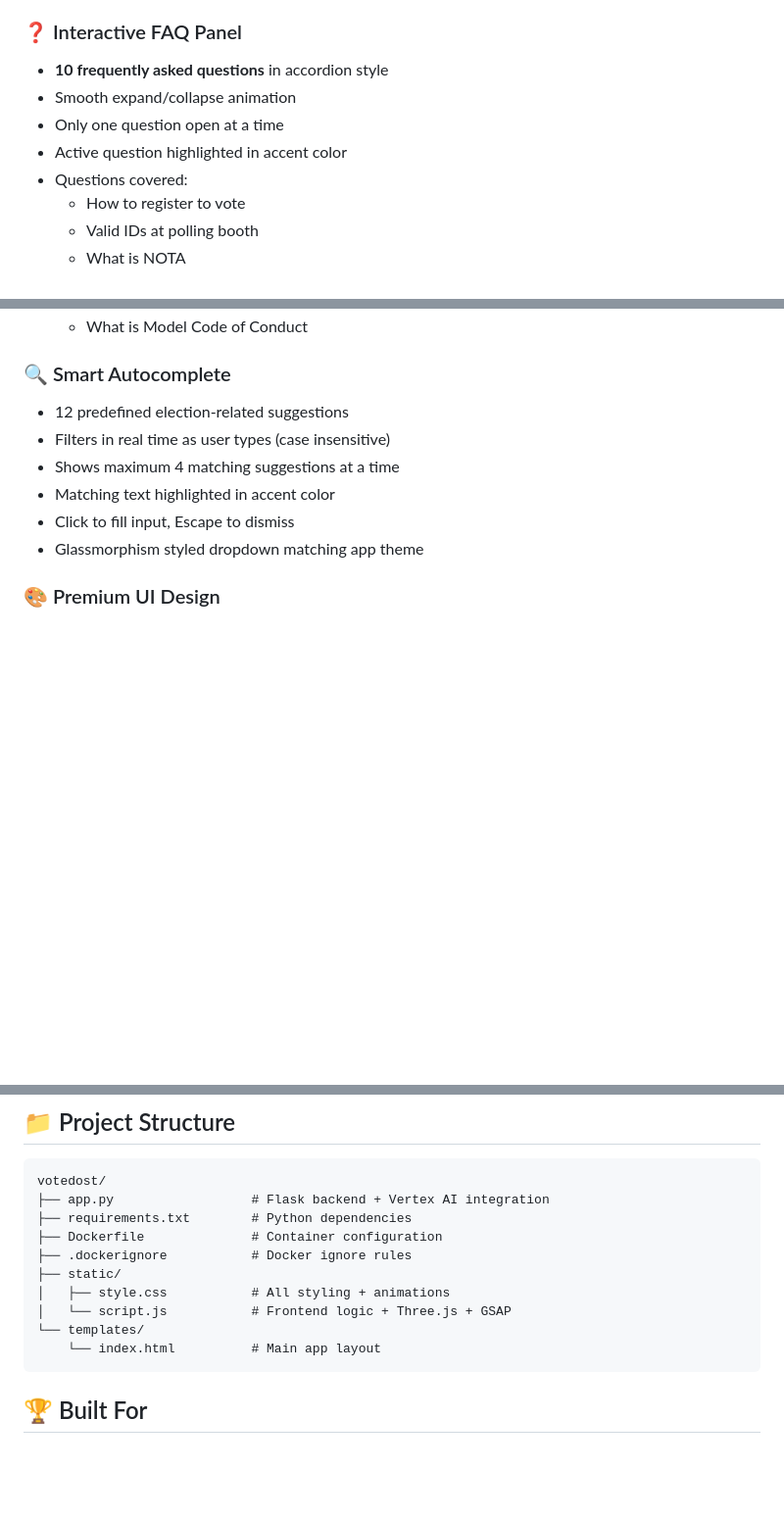
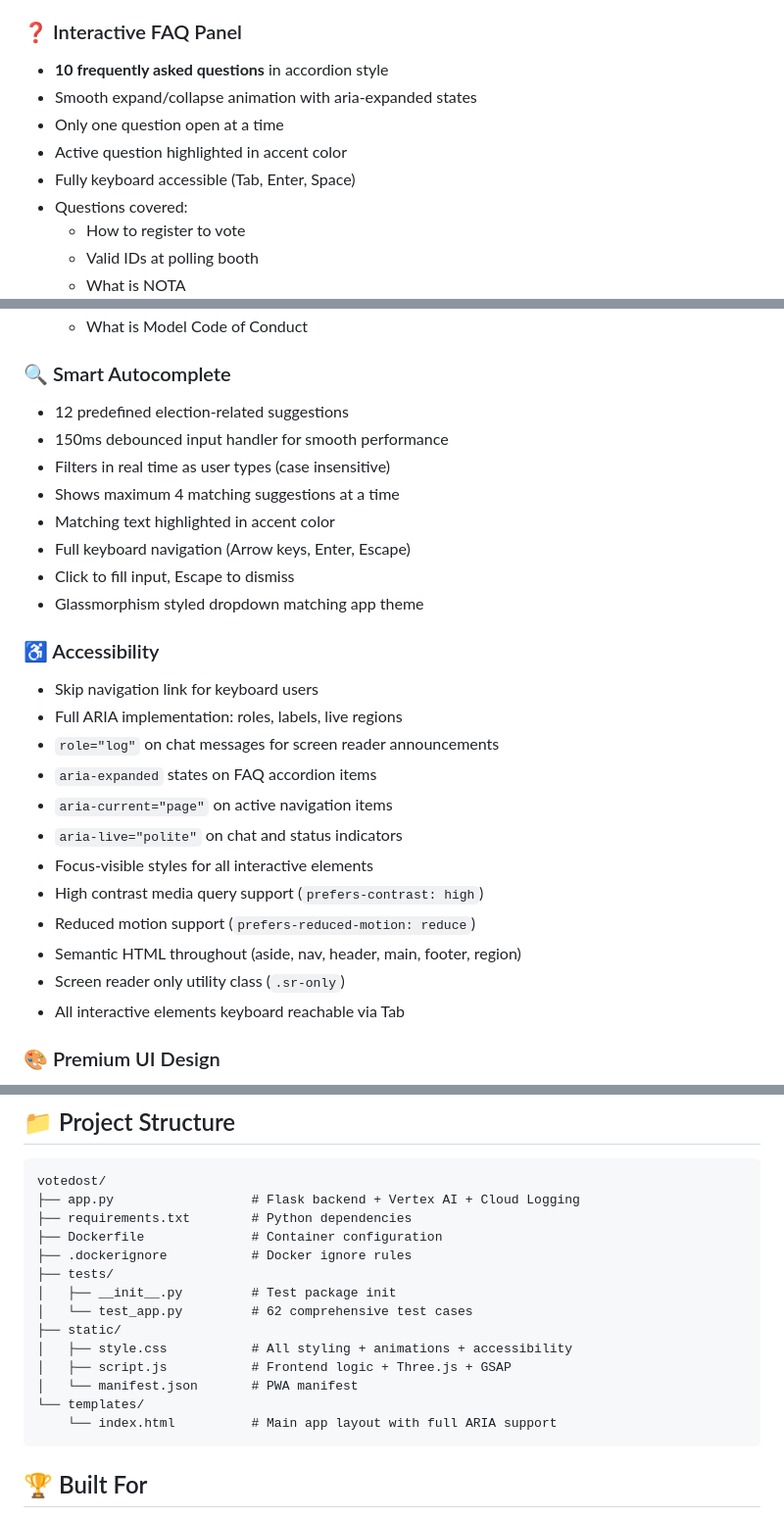
Before and after one commit to NarenCandy/votedost, a Markdown page: README.md, 3 parts joined by grey strips. Shown at 98% size. Rendered like a GitHub page; blank space fills up the shorter version.

````diff
--- a/README.md
+++ b/README.md
@@ -50,9 +51,10 @@ VoteDost is a smart, dynamic, and interactive AI-powered election assistant desi
 
 ### ❓ Interactive FAQ Panel
 - **10 frequently asked questions** in accordion style
-- Smooth expand/collapse animation
+- Smooth expand/collapse animation with aria-expanded states
 - Only one question open at a time
 - Active question highlighted in accent color
+- Fully keyboard accessible (Tab, Enter, Space)
 - Questions covered:
   - How to register to vote
   - Valid IDs at polling booth
@@ -67,11 +69,27 @@ VoteDost is a smart, dynamic, and interactive AI-powered election assistant desi
 
 ### 🔍 Smart Autocomplete
 - 12 predefined election-related suggestions
+- 150ms debounced input handler for smooth performance
 - Filters in real time as user types (case insensitive)
 - Shows maximum 4 matching suggestions at a time
 - Matching text highlighted in accent color
+- Full keyboard navigation (Arrow keys, Enter, Escape)
 - Click to fill input, Escape to dismiss
 - Glassmorphism styled dropdown matching app theme
+
+### ♿ Accessibility
+- Skip navigation link for keyboard users
+- Full ARIA implementation: roles, labels, live regions
+- `role="log"` on chat messages for screen reader announcements
+- `aria-expanded` states on FAQ accordion items
+- `aria-current="page"` on active navigation items
+- `aria-live="polite"` on chat and status indicators
+- Focus-visible styles for all interactive elements
+- High contrast media query support (`prefers-contrast: high`)
+- Reduced motion support (`prefers-reduced-motion: reduce`)
+- Semantic HTML throughout (aside, nav, header, main, footer, region)
+- Screen reader only utility class (`.sr-only`)
+- All interactive elements keyboard reachable via Tab
 
 ### 🎨 Premium UI Design
 - **Deep space dark theme** (#050508 near-black background)
@@ -205,15 +263,19 @@ The goal was to build an app that feels like a **funded product** while staying
 ## 📁 Project Structure
 ```
 votedost/
-├── app.py                  # Flask backend + Vertex AI integration
+├── app.py                  # Flask backend + Vertex AI + Cloud Logging
 ├── requirements.txt        # Python dependencies
 ├── Dockerfile              # Container configuration
 ├── .dockerignore           # Docker ignore rules
+├── tests/
+│   ├── __init__.py         # Test package init
+│   └── test_app.py         # 62 comprehensive test cases
 ├── static/
-│   ├── style.css           # All styling + animations
-│   └── script.js           # Frontend logic + Three.js + GSAP
+│   ├── style.css           # All styling + animations + accessibility
+│   ├── script.js           # Frontend logic + Three.js + GSAP
+│   └── manifest.json       # PWA manifest
 └── templates/
-    └── index.html          # Main app layout
+    └── index.html          # Main app layout with full ARIA support
 ```
 
 ## 🏆 Built For
````
Also changed, not shown: other parts of README.md (+63 -22 lines).
